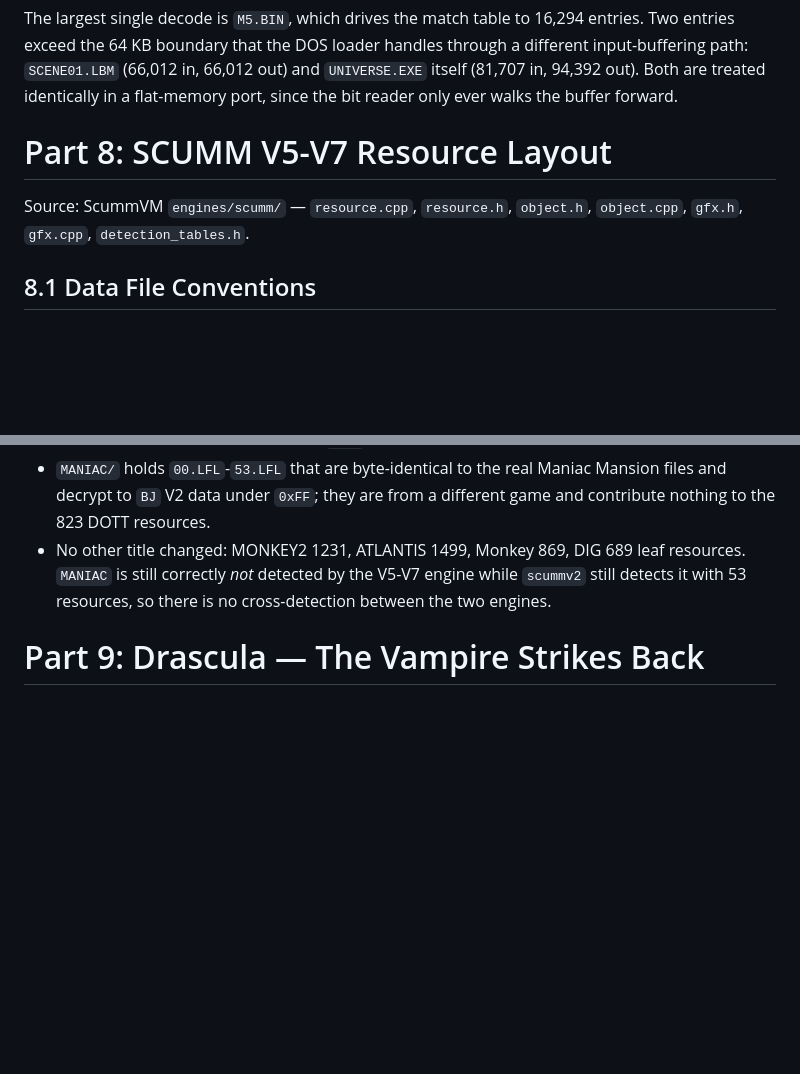
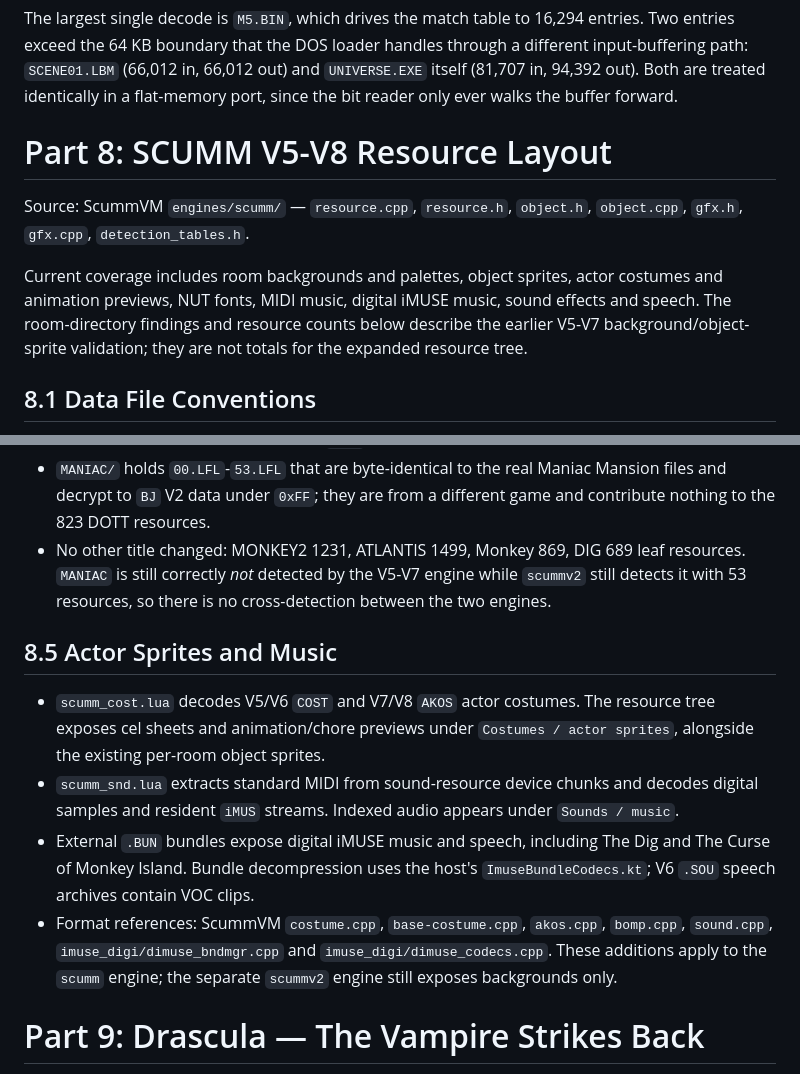
Before and after one commit to kelmer44/adventure-explorer, a Markdown page: RESEARCH_REPORT.md, 2 parts joined by grey strips. Drawn GitHub-style; blank space fills up the shorter version.

Commit message:
update docs on scumm

```diff
--- a/RESEARCH_REPORT.md
+++ b/RESEARCH_REPORT.md
@@ -1832,10 +1832,16 @@ through a different input-buffering path: `SCENE01.LBM` (66,012 in, 66,012 out)
 and `UNIVERSE.EXE` itself (81,707 in, 94,392 out). Both are treated identically
 in a flat-memory port, since the bit reader only ever walks the buffer forward.
 
-# Part 8: SCUMM V5-V7 Resource Layout
+# Part 8: SCUMM V5-V8 Resource Layout
 
 Source: ScummVM `engines/scumm/` — `resource.cpp`, `resource.h`, `object.h`,
 `object.cpp`, `gfx.h`, `gfx.cpp`, `detection_tables.h`.
+
+Current coverage includes room backgrounds and palettes, object sprites, actor
+costumes and animation previews, NUT fonts, MIDI music, digital iMUSE music,
+sound effects and speech. The room-directory findings and resource counts below
+describe the earlier V5-V7 background/object-sprite validation; they are not
+totals for the expanded resource tree.
 
 ## 8.1 Data File Conventions
 
@@ -1944,6 +1950,22 @@ total leaf resources: 823
   while `scummv2` still detects it with 53 resources, so there is no
   cross-detection between the two engines.
 
+## 8.5 Actor Sprites and Music
+
+- `scumm_cost.lua` decodes V5/V6 `COST` and V7/V8 `AKOS` actor costumes.
+  The resource tree exposes cel sheets and animation/chore previews under
+  `Costumes / actor sprites`, alongside the existing per-room object sprites.
+- `scumm_snd.lua` extracts standard MIDI from sound-resource device chunks and
+  decodes digital samples and resident `iMUS` streams. Indexed audio appears
+  under `Sounds / music`.
+- External `.BUN` bundles expose digital iMUSE music and speech, including
+  The Dig and The Curse of Monkey Island. Bundle decompression uses the host's
+  `ImuseBundleCodecs.kt`; V6 `.SOU` speech archives contain VOC clips.
+- Format references: ScummVM `costume.cpp`, `base-costume.cpp`, `akos.cpp`,
+  `bomp.cpp`, `sound.cpp`, `imuse_digi/dimuse_bndmgr.cpp` and
+  `imuse_digi/dimuse_codecs.cpp`. These additions apply to the `scumm` engine;
+  the separate `scummv2` engine still exposes backgrounds only.
+
 # Part 9: Drascula — The Vampire Strikes Back
 
 Source: ScummVM `engines/drascula/` — `graphics.cpp`, `rooms.cpp`,
```
Also changed, not shown: engine-sources.md (+1 -0 lines).
